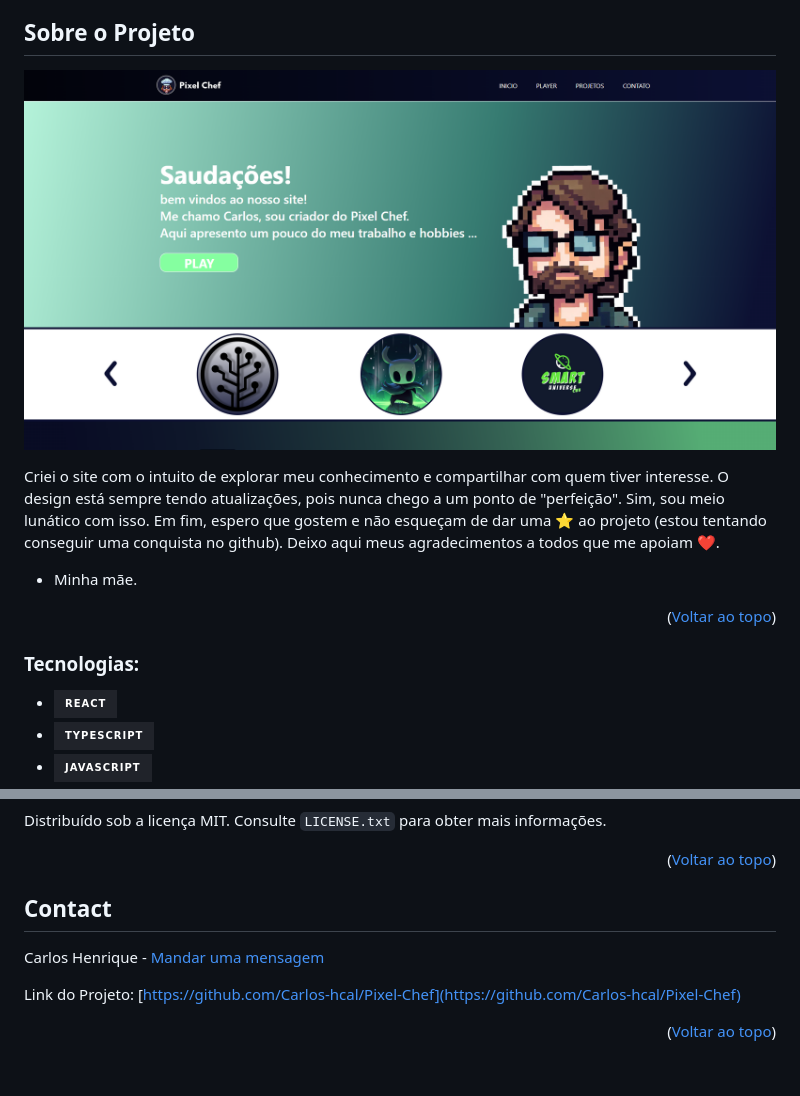
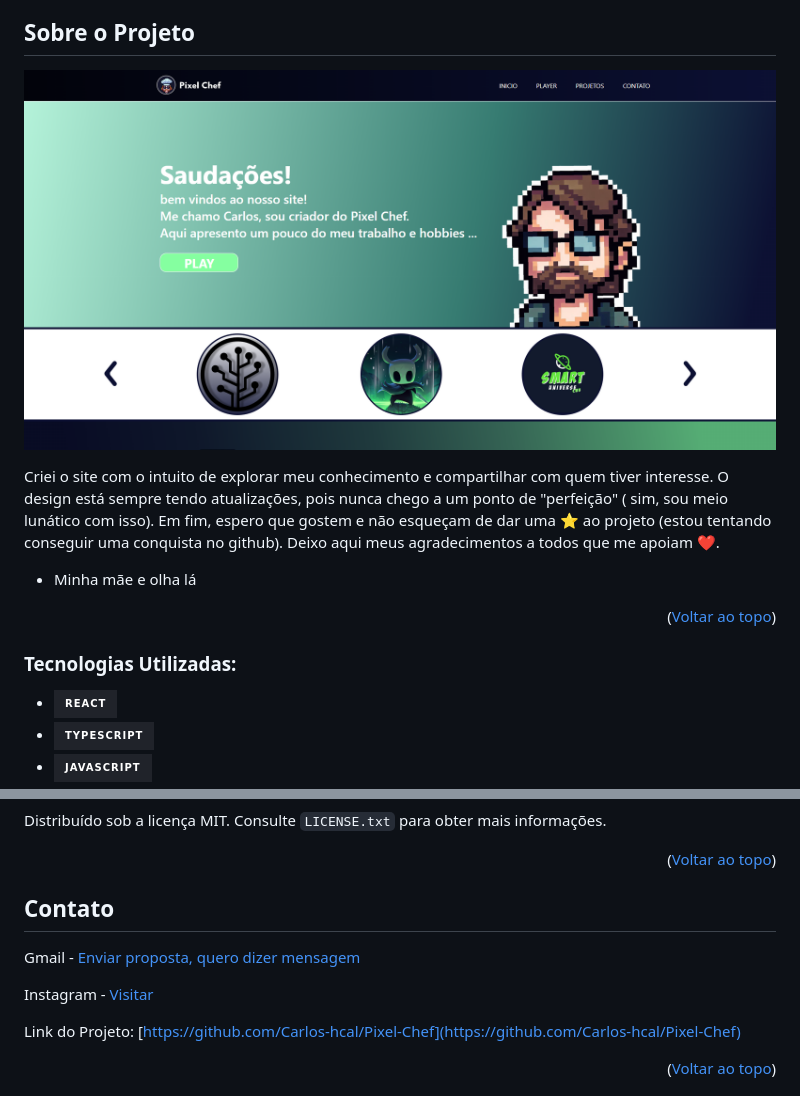
Before and after one commit to Carlos-hcal/Pixel-Chef, a Markdown page: README.md, 2 parts joined by grey strips. GitHub-like rendering; badges without logos; blank space fills up the shorter version.

```diff
--- a/README.md
+++ b/README.md
@@ -60,11 +60,11 @@
 
-Criei o site com o intuito de explorar meu conhecimento e compartilhar com quem tiver interesse. O design está sempre tendo atualizações, pois nunca chego a um ponto de "perfeição". Sim, sou meio lunático com isso. Em fim, espero que gostem e não esqueçam de dar uma ⭐ ao projeto (estou tentando conseguir uma conquista no github). Deixo aqui meus agradecimentos a todos que me apoiam ❤️.
+Criei o site com o intuito de explorar meu conhecimento e compartilhar com quem tiver interesse. O design está sempre tendo atualizações, pois nunca chego a um ponto de "perfeição" ( sim, sou meio lunático com isso). Em fim, espero que gostem e não esqueçam de dar uma ⭐ ao projeto (estou tentando conseguir uma conquista no github). Deixo aqui meus agradecimentos a todos que me apoiam ❤️.
 
-- Minha mãe.
+- Minha mãe e olha lá
 
 <p align="right">(<a href="#readme-top">Voltar ao topo</a>)</p>
 
-### Tecnologias:
+### Tecnologias Utilizadas:
 
 - [![React][React.js]][React-url]
 - [![Typescript][Typescript.ts]][Typescript-url]
@@ -134,9 +134,11 @@ Distribuído sob a licença MIT. Consulte `LICENSE.txt` para obter mais informa
 
 <p align="right">(<a href="#readme-top">Voltar ao topo</a>)</p>
 
-## Contact
+## Contato
 
-Carlos Henrique - [Mandar uma mensagem](https://mail.google.com/mail/u/0/#inbox?compose=GTvVlcSMScfpjGgMkwPTWWCGrKctzNQKPJQPWpTGLGqwXDQDQMKxPXrcBrcQjWsTlcLnbbGKMRWxG)
+Gmail - [Enviar proposta, quero dizer mensagem](https://mail.google.com/mail/u/1/#inbox?compose=CllgCJNvvnBHpkDRQzwDkDTmbnpRGsVvRSMbQZwFJkVhGkQsggbBTHSnXjcCnZqZdRkCJHbMsmg)
+
+Instagram - [Visitar](https://www.instagram.com/pixel_chef.ti/?next=%2F)
 
 Link do Projeto: [https://github.com/Carlos-hcal/Pixel-Chef](https://github.com/Carlos-hcal/Pixel-Chef)
 
```
Also changed, not shown: other parts of README.md (+1 -1 lines).
